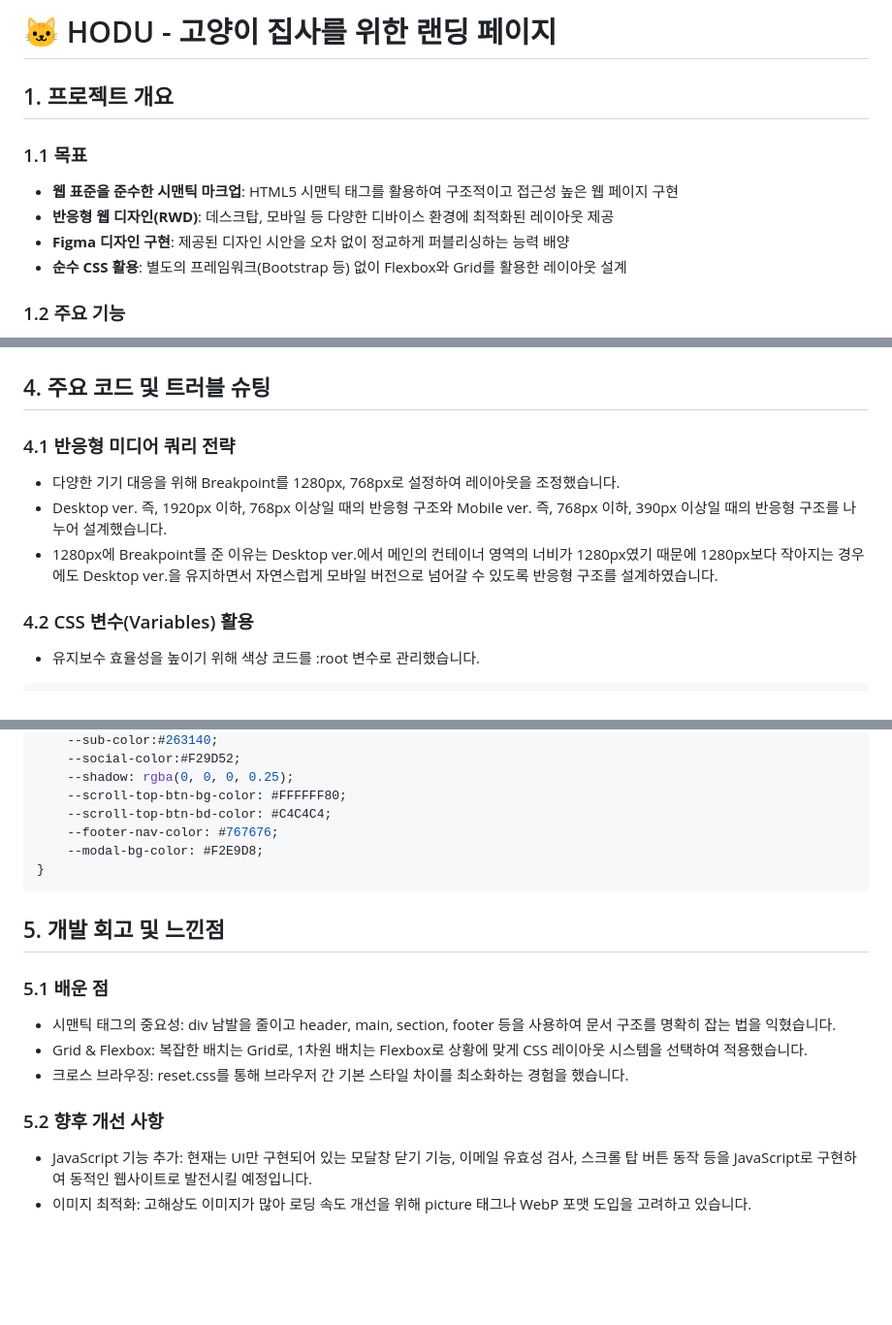
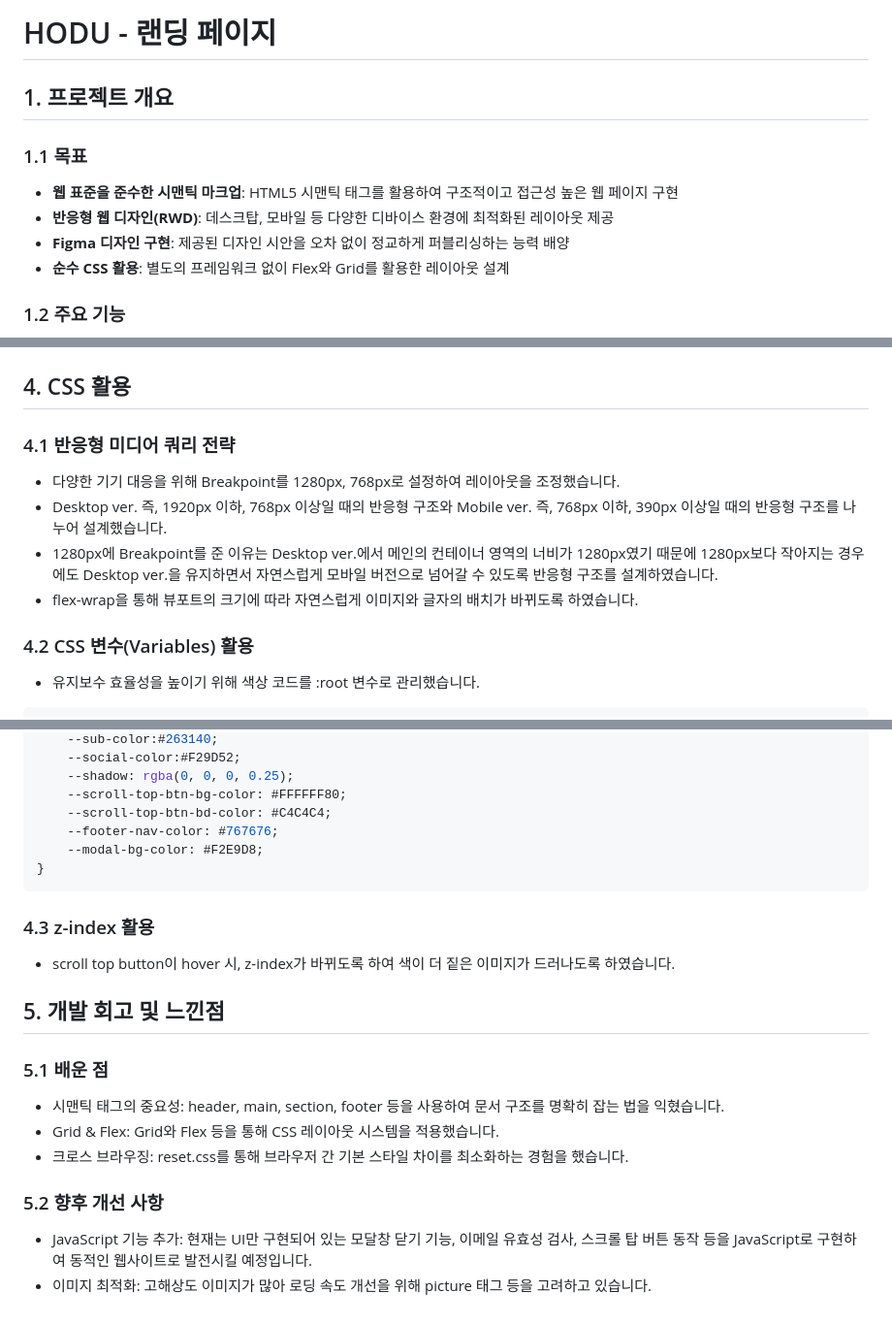
Before and after one commit to Magnesium03/first_mini_project2, a Markdown page: README.md, 3 parts joined by grey strips. Shown: that part at 97% size. Drawn GitHub-style; blank space fills up the shorter version.

Commit message:
README 파일 z-index 내용 추가

````diff
--- a/README.md
+++ b/README.md
@@ -1,4 +1,5 @@
-# 🐱 HODU - 고양이 집사를 위한 랜딩 페이지
+# HODU - 랜딩 페이지
+
 
 ## 1. 프로젝트 개요
 
@@ -6,7 +7,7 @@
 - **웹 표준을 준수한 시맨틱 마크업**: HTML5 시맨틱 태그를 활용하여 구조적이고 접근성 높은 웹 페이지 구현
 - **반응형 웹 디자인(RWD)**: 데스크탑, 모바일 등 다양한 디바이스 환경에 최적화된 레이아웃 제공
 - **Figma 디자인 구현**: 제공된 디자인 시안을 오차 없이 정교하게 퍼블리싱하는 능력 배양
-- **순수 CSS 활용**: 별도의 프레임워크(Bootstrap 등) 없이 Flexbox와 Grid를 활용한 레이아웃 설계
+- **순수 CSS 활용**: 별도의 프레임워크 없이 Flex와 Grid를 활용한 레이아웃 설계
 
 ### 1.2 주요 기능
 - **반응형 레이아웃**:
@@ -85,12 +88,14 @@
 <img src="./images/screenshot_mobile_popup.png" width="50%" alt="모바일 팝업창1">
 <img src="./images/screenshot_mobile_popup2.png" width="50%" alt="모바일 팝업창2">
 
-## 4. 주요 코드 및 트러블 슈팅
+
+## 4. CSS 활용
 
 ### 4.1 반응형 미디어 쿼리 전략
 - 다양한 기기 대응을 위해 Breakpoint를 1280px, 768px로 설정하여 레이아웃을 조정했습니다.
 - Desktop ver. 즉, 1920px 이하, 768px 이상일 때의 반응형 구조와 Mobile ver. 즉, 768px 이하, 390px 이상일 때의 반응형 구조를 나누어 설계했습니다.
 - 1280px에 Breakpoint를 준 이유는 Desktop ver.에서 메인의 컨테이너 영역의 너비가 1280px였기 때문에 1280px보다 작아지는 경우에도 Desktop ver.을 유지하면서 자연스럽게 모바일 버전으로 넘어갈 수 있도록 반응형 구조를 설계하였습니다.
+- flex-wrap을 통해 뷰포트의 크기에 따라 자연스럽게 이미지와 글자의 배치가 바뀌도록 하였습니다.
 
 ### 4.2 CSS 변수(Variables) 활용
 - 유지보수 효율성을 높이기 위해 색상 코드를 :root 변수로 관리했습니다.
@@ -111,13 +116,17 @@
 }
 ```
 
+### 4.3 z-index 활용
+- scroll top button이 hover 시, z-index가 바뀌도록 하여 색이 더 짙은 이미지가 드러나도록 하였습니다.
+
+
 ## 5. 개발 회고 및 느낀점
 
 ### 5.1 배운 점
-- 시맨틱 태그의 중요성: div 남발을 줄이고 header, main, section, footer 등을 사용하여 문서 구조를 명확히 잡는 법을 익혔습니다.
-- Grid & Flexbox: 복잡한 배치는 Grid로, 1차원 배치는 Flexbox로 상황에 맞게 CSS 레이아웃 시스템을 선택하여 적용했습니다.
+- 시맨틱 태그의 중요성: header, main, section, footer 등을 사용하여 문서 구조를 명확히 잡는 법을 익혔습니다.
+- Grid & Flex: Grid와 Flex 등을 통해 CSS 레이아웃 시스템을 적용했습니다.
 - 크로스 브라우징: reset.css를 통해 브라우저 간 기본 스타일 차이를 최소화하는 경험을 했습니다.
 
 ### 5.2 향후 개선 사항
 - JavaScript 기능 추가: 현재는 UI만 구현되어 있는 모달창 닫기 기능, 이메일 유효성 검사, 스크롤 탑 버튼 동작 등을 JavaScript로 구현하여 동적인 웹사이트로 발전시킬 예정입니다.
-- 이미지 최적화: 고해상도 이미지가 많아 로딩 속도 개선을 위해 picture 태그나 WebP 포맷 도입을 고려하고 있습니다.
+- 이미지 최적화: 고해상도 이미지가 많아 로딩 속도 개선을 위해 picture 태그 등을 고려하고 있습니다.
````
Also changed, not shown: other parts of README.md (+2 -0 lines).
